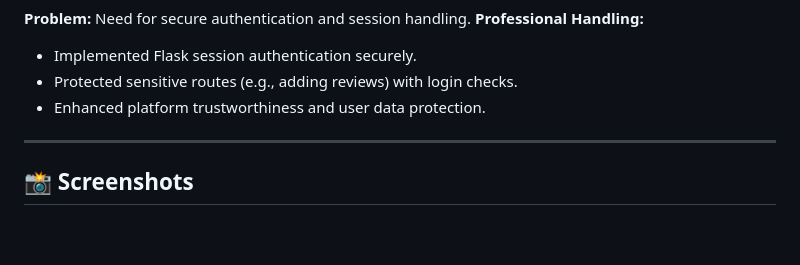
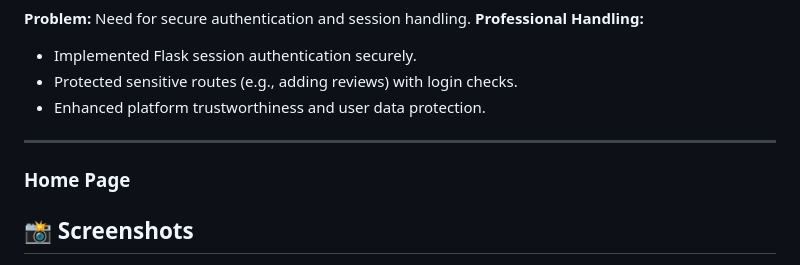
Before and after one commit to Thomasayanfeoluwa/CosineSimilarity-Recommender-System, a Markdown page: README.md, the part around one of its changes. Drawn GitHub-style; blank space fills up the shorter version.

Commit message:
Update README with new images and sections

```diff
--- a/README.md
+++ b/README.md
@@ -147,5 +147,6 @@ A robust, full-stack movie recommendation engine built with **Flask**, **Postgre
 
 ---
 
+### Home Page
 ## 📸 Screenshots
 
```
Also changed, not shown: other parts of README.md (+27 -13 lines).
